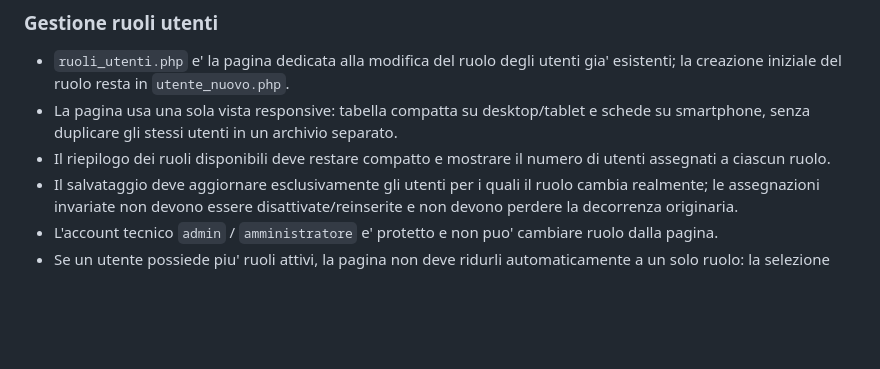
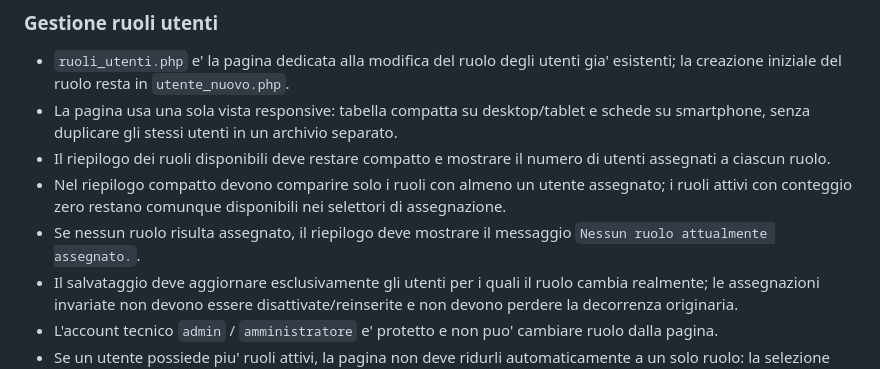
Before and after one commit to boborla-git/levante_web, a Markdown page: docs/contratti-funzionali-hr.md, the part around the change. Rendered like a GitHub page; blank space fills up the shorter version.

Commit message:
Docs: fissa filtro riepilogo ruoli assegnati

```diff
--- a/docs/contratti-funzionali-hr.md
+++ b/docs/contratti-funzionali-hr.md
@@ -75,6 +75,8 @@ Ogni modifica futura deve preservarli, salvo decisione esplicita contraria.
 - `ruoli_utenti.php` e' la pagina dedicata alla modifica del ruolo degli utenti gia' esistenti; la creazione iniziale del ruolo resta in `utente_nuovo.php`.
 - La pagina usa una sola vista responsive: tabella compatta su desktop/tablet e schede su smartphone, senza duplicare gli stessi utenti in un archivio separato.
 - Il riepilogo dei ruoli disponibili deve restare compatto e mostrare il numero di utenti assegnati a ciascun ruolo.
+- Nel riepilogo compatto devono comparire solo i ruoli con almeno un utente assegnato; i ruoli attivi con conteggio zero restano comunque disponibili nei selettori di assegnazione.
+- Se nessun ruolo risulta assegnato, il riepilogo deve mostrare il messaggio `Nessun ruolo attualmente assegnato.`.
 - Il salvataggio deve aggiornare esclusivamente gli utenti per i quali il ruolo cambia realmente; le assegnazioni invariate non devono essere disattivate/reinserite e non devono perdere la decorrenza originaria.
 - L'account tecnico `admin` / `amministratore` e' protetto e non puo' cambiare ruolo dalla pagina.
 - Se un utente possiede piu' ruoli attivi, la pagina non deve ridurli automaticamente a un solo ruolo: la selezione iniziale resta su `Nessuna modifica` finche' l'amministratore non effettua una scelta esplicita.
```
